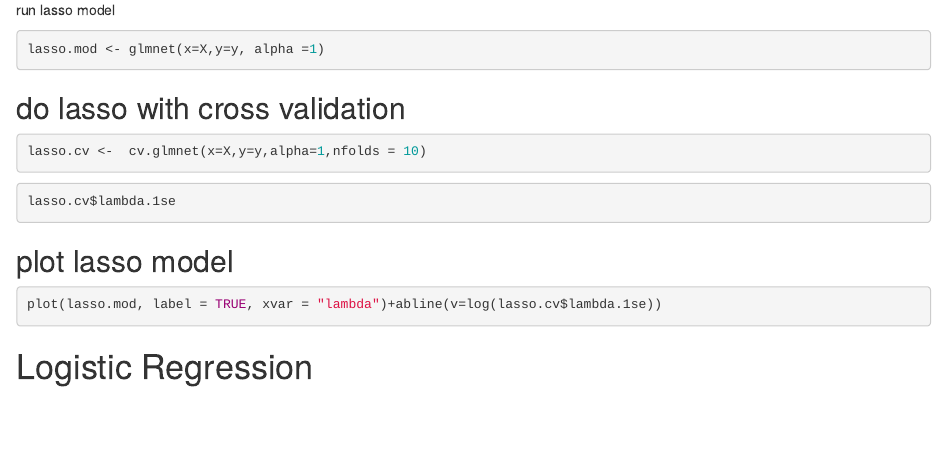
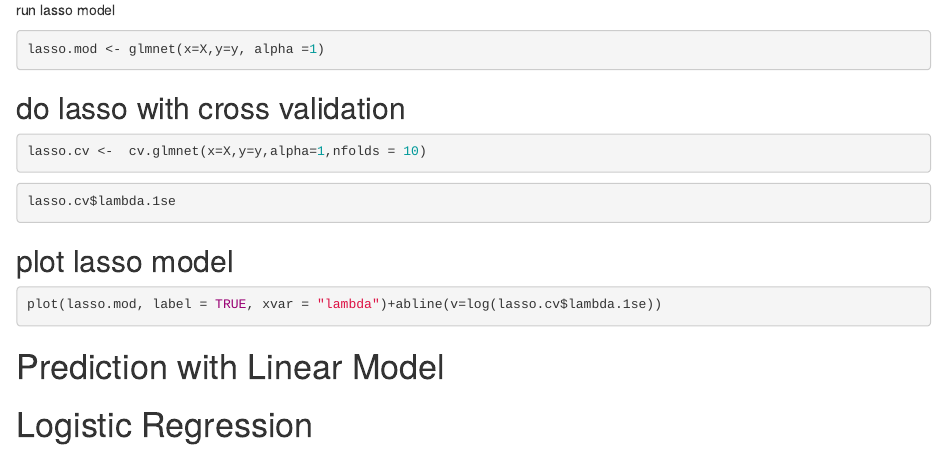
Before and after one commit to rsfellman/STAT6021_final_project, an R Markdown document (predicting_hotel_stays.Rmd): the page in a window 1100 px wide, from 6970 px down. Rendered offline with R 4.5, knitr and Pandoc, with nearby package versions; the code chunks are not run, so their results and figures are left out.

Commit message:
added prediction section

````diff
--- a/predicting_hotel_stays.Rmd
+++ b/predicting_hotel_stays.Rmd
@@ -438,4 +438,8 @@ plot(lasso.mod, label = TRUE, xvar = "lambda")+abline(v=log(lasso.cv$lambda.1se)
 
 ```
 
+# Prediction with Linear Model
+
+
+
 # Logistic Regression
````
